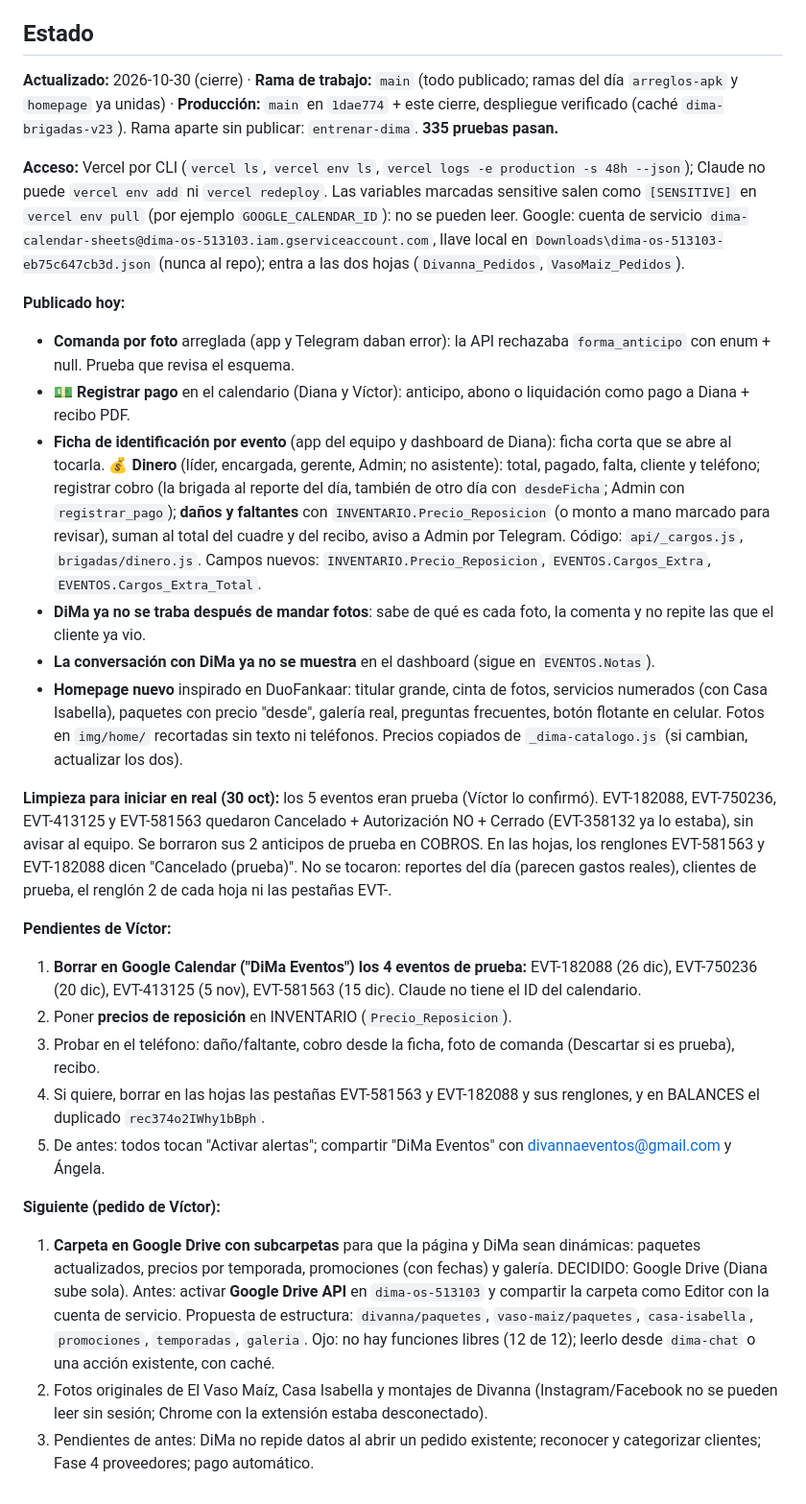
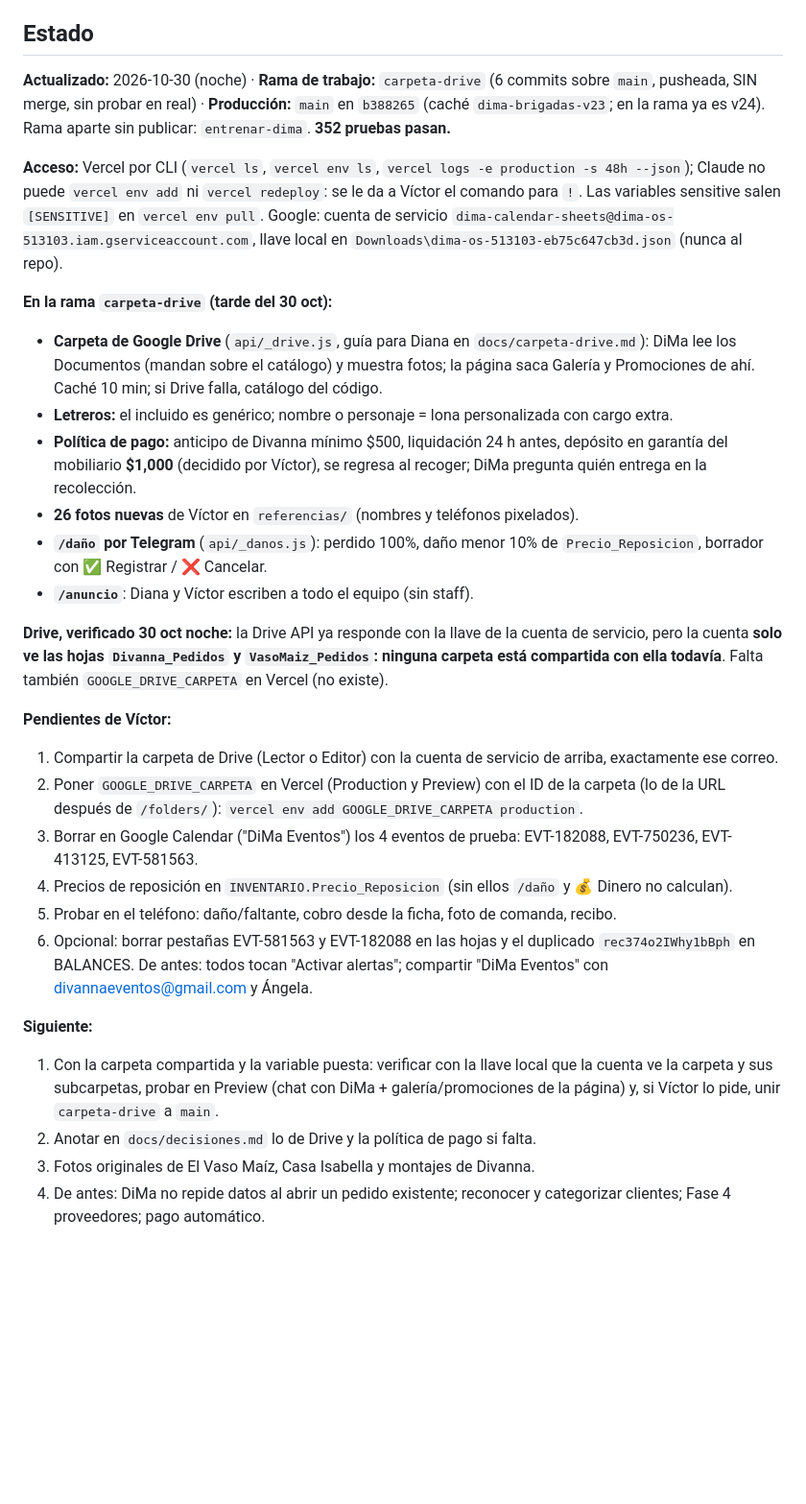
Before and after one commit to virn31/Divanna-Eventos, a Markdown page: docs/SESION.md, the part around the change. Shown at 96% size. Drawn GitHub-style; blank space fills up the shorter version.

Commit message:
Cierre 2026-10-30 noche: estado de carpeta-drive, Drive API activa pero sin carpeta compartida, pasos de Vercel
Co-Authored-By: Claude Opus 5.5 <noreply@anthropic.com>

```diff
--- a/docs/SESION.md
+++ b/docs/SESION.md
@@ -28,28 +28,30 @@ Víctor dice **"cerrar"** al terminar el día y **"continuar"** al día siguient
 
 ## Estado
 
-**Actualizado:** 2026-10-30 (cierre) · **Rama de trabajo:** `main` (todo publicado; ramas del día `arreglos-apk` y `homepage` ya unidas) · **Producción:** `main` en `1dae774` + este cierre, despliegue verificado (caché `dima-brigadas-v23`). Rama aparte sin publicar: `entrenar-dima`. **335 pruebas pasan.**
+**Actualizado:** 2026-10-30 (noche) · **Rama de trabajo:** `carpeta-drive` (6 commits sobre `main`, pusheada, SIN merge, sin probar en real) · **Producción:** `main` en `b388265` (caché `dima-brigadas-v23`; en la rama ya es v24). Rama aparte sin publicar: `entrenar-dima`. **352 pruebas pasan.**
 
-**Acceso:** Vercel por CLI (`vercel ls`, `vercel env ls`, `vercel logs -e production -s 48h --json`); Claude no puede `vercel env add` ni `vercel redeploy`. Las variables marcadas sensitive salen como `[SENSITIVE]` en `vercel env pull` (por ejemplo `GOOGLE_CALENDAR_ID`): no se pueden leer. Google: cuenta de servicio `dima-calendar-sheets@dima-os-513103.iam.gserviceaccount.com`, llave local en `Downloads\dima-os-513103-eb75c647cb3d.json` (nunca al repo); entra a las dos hojas (`Divanna_Pedidos`, `VasoMaiz_Pedidos`).
+**Acceso:** Vercel por CLI (`vercel ls`, `vercel env ls`, `vercel logs -e production -s 48h --json`); Claude no puede `vercel env add` ni `vercel redeploy`: se le da a Víctor el comando para `!`. Las variables sensitive salen `[SENSITIVE]` en `vercel env pull`. Google: cuenta de servicio `dima-calendar-sheets@dima-os-513103.iam.gserviceaccount.com`, llave local en `Downloads\dima-os-513103-eb75c647cb3d.json` (nunca al repo).
 
-**Publicado hoy:**
-- **Comanda por foto** arreglada (app y Telegram daban error): la API rechazaba `forma_anticipo` con enum + null. Prueba que revisa el esquema.
-- **💵 Registrar pago** en el calendario (Diana y Víctor): anticipo, abono o liquidación como pago a Diana + recibo PDF.
-- **Ficha de identificación por evento** (app del equipo y dashboard de Diana): ficha corta que se abre al tocarla. **💰 Dinero** (líder, encargada, gerente, Admin; no asistente): total, pagado, falta, cliente y teléfono; registrar cobro (la brigada al reporte del día, también de otro día con `desdeFicha`; Admin con `registrar_pago`); **daños y faltantes** con `INVENTARIO.Precio_Reposicion` (o monto a mano marcado para revisar), suman al total del cuadre y del recibo, aviso a Admin por Telegram. Código: `api/_cargos.js`, `brigadas/dinero.js`. Campos nuevos: `INVENTARIO.Precio_Reposicion`, `EVENTOS.Cargos_Extra`, `EVENTOS.Cargos_Extra_Total`.
-- **DiMa ya no se traba después de mandar fotos**: sabe de qué es cada foto, la comenta y no repite las que el cliente ya vio.
-- **La conversación con DiMa ya no se muestra** en el dashboard (sigue en `EVENTOS.Notas`).
-- **Homepage nuevo** inspirado en DuoFankaar: titular grande, cinta de fotos, servicios numerados (con Casa Isabella), paquetes con precio "desde", galería real, preguntas frecuentes, botón flotante en celular. Fotos en `img/home/` recortadas sin texto ni teléfonos. Precios copiados de `_dima-catalogo.js` (si cambian, actualizar los dos).
+**En la rama `carpeta-drive` (tarde del 30 oct):**
+- **Carpeta de Google Drive** (`api/_drive.js`, guía para Diana en `docs/carpeta-drive.md`): DiMa lee los Documentos (mandan sobre el catálogo) y muestra fotos; la página saca Galería y Promociones de ahí. Caché 10 min; si Drive falla, catálogo del código.
+- **Letreros:** el incluido es genérico; nombre o personaje = lona personalizada con cargo extra.
+- **Política de pago:** anticipo de Divanna mínimo $500, liquidación 24 h antes, depósito en garantía del mobiliario **$1,000** (decidido por Víctor), se regresa al recoger; DiMa pregunta quién entrega en la recolección.
+- **26 fotos nuevas** de Víctor en `referencias/` (nombres y teléfonos pixelados).
+- **`/daño` por Telegram** (`api/_danos.js`): perdido 100%, daño menor 10% de `Precio_Reposicion`, borrador con ✅ Registrar / ❌ Cancelar.
+- **`/anuncio`**: Diana y Víctor escriben a todo el equipo (sin staff).
 
-**Limpieza para iniciar en real (30 oct):** los 5 eventos eran prueba (Víctor lo confirmó). EVT-182088, EVT-750236, EVT-413125 y EVT-581563 quedaron Cancelado + Autorización NO + Cerrado (EVT-358132 ya lo estaba), sin avisar al equipo. Se borraron sus 2 anticipos de prueba en COBROS. En las hojas, los renglones EVT-581563 y EVT-182088 dicen "Cancelado (prueba)". No se tocaron: reportes del día (parecen gastos reales), clientes de prueba, el renglón 2 de cada hoja ni las pestañas EVT-.
+**Drive, verificado 30 oct noche:** la Drive API ya responde con la llave de la cuenta de servicio, pero la cuenta **solo ve las hojas `Divanna_Pedidos` y `VasoMaiz_Pedidos`: ninguna carpeta está compartida con ella todavía**. Falta también `GOOGLE_DRIVE_CARPETA` en Vercel (no existe).
 
 **Pendientes de Víctor:**
-1. **Borrar en Google Calendar ("DiMa Eventos") los 4 eventos de prueba:** EVT-182088 (26 dic), EVT-750236 (20 dic), EVT-413125 (5 nov), EVT-581563 (15 dic). Claude no tiene el ID del calendario.
-2. Poner **precios de reposición** en INVENTARIO (`Precio_Reposicion`).
-3. Probar en el teléfono: daño/faltante, cobro desde la ficha, foto de comanda (Descartar si es prueba), recibo.
-4. Si quiere, borrar en las hojas las pestañas EVT-581563 y EVT-182088 y sus renglones, y en BALANCES el duplicado `rec374o2IWhy1bBph`.
-5. De antes: todos tocan "Activar alertas"; compartir "DiMa Eventos" con divannaeventos@gmail.com y Ángela.
+1. Compartir la carpeta de Drive (Lector o Editor) con la cuenta de servicio de arriba, exactamente ese correo.
+2. Poner `GOOGLE_DRIVE_CARPETA` en Vercel (Production y Preview) con el ID de la carpeta (lo de la URL después de `/folders/`): `vercel env add GOOGLE_DRIVE_CARPETA production`.
+3. Borrar en Google Calendar ("DiMa Eventos") los 4 eventos de prueba: EVT-182088, EVT-750236, EVT-413125, EVT-581563.
+4. Precios de reposición en `INVENTARIO.Precio_Reposicion` (sin ellos `/daño` y 💰 Dinero no calculan).
+5. Probar en el teléfono: daño/faltante, cobro desde la ficha, foto de comanda, recibo.
+6. Opcional: borrar pestañas EVT-581563 y EVT-182088 en las hojas y el duplicado `rec374o2IWhy1bBph` en BALANCES. De antes: todos tocan "Activar alertas"; compartir "DiMa Eventos" con divannaeventos@gmail.com y Ángela.
 
-**Siguiente (pedido de Víctor):**
-1. **Carpeta en Google Drive con subcarpetas** para que la página y DiMa sean dinámicas: paquetes actualizados, precios por temporada, promociones (con fechas) y galería. DECIDIDO: Google Drive (Diana sube sola). Antes: activar **Google Drive API** en `dima-os-513103` y compartir la carpeta como Editor con la cuenta de servicio. Propuesta de estructura: `divanna/paquetes`, `vaso-maiz/paquetes`, `casa-isabella`, `promociones`, `temporadas`, `galeria`. Ojo: no hay funciones libres (12 de 12); leerlo desde `dima-chat` o una acción existente, con caché.
-2. Fotos originales de El Vaso Maíz, Casa Isabella y montajes de Divanna (Instagram/Facebook no se pueden leer sin sesión; Chrome con la extensión estaba desconectado).
-3. Pendientes de antes: DiMa no repide datos al abrir un pedido existente; reconocer y categorizar clientes; Fase 4 proveedores; pago automático.
+**Siguiente:**
+1. Con la carpeta compartida y la variable puesta: verificar con la llave local que la cuenta ve la carpeta y sus subcarpetas, probar en Preview (chat con DiMa + galería/promociones de la página) y, si Víctor lo pide, unir `carpeta-drive` a `main`.
+2. Anotar en `docs/decisiones.md` lo de Drive y la política de pago si falta.
+3. Fotos originales de El Vaso Maíz, Casa Isabella y montajes de Divanna.
+4. De antes: DiMa no repide datos al abrir un pedido existente; reconocer y categorizar clientes; Fase 4 proveedores; pago automático.
```
